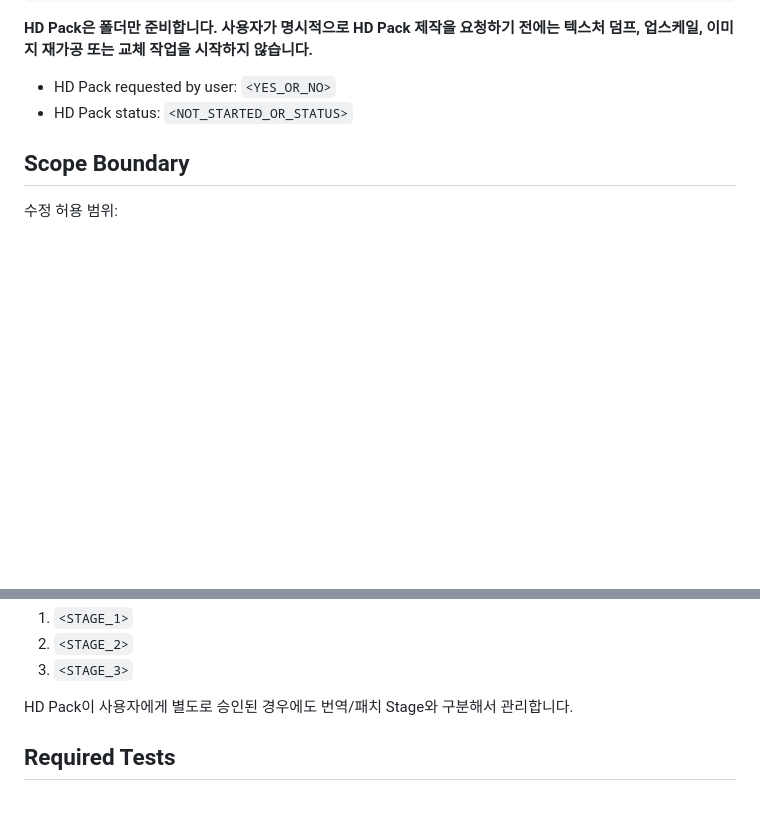
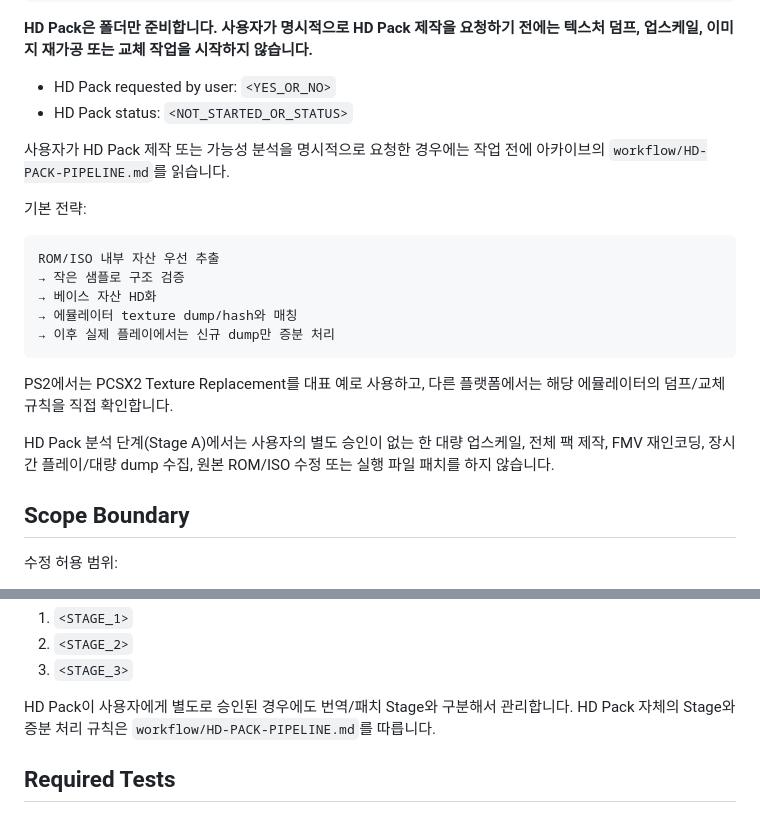
Before and after one commit to Dollars-Archive/Dollars-Archive-kr-localization-archive, a Markdown page: templates/AGENTS.template.md, 2 parts joined by grey strips. Rendered like a GitHub page; blank space fills up the shorter version.

Commit message:
Link project template to ROM-first HD Pack workflow

````diff
--- a/templates/AGENTS.template.md
+++ b/templates/AGENTS.template.md
@@ -38,6 +38,22 @@ PS3 및 그보다 이전 세대 작품은 다음 폴더를 추가로 준비합
 
 - HD Pack requested by user: `<YES_OR_NO>`
 - HD Pack status: `<NOT_STARTED_OR_STATUS>`
+
+사용자가 HD Pack 제작 또는 가능성 분석을 명시적으로 요청한 경우에는 작업 전에 아카이브의 `workflow/HD-PACK-PIPELINE.md`를 읽습니다.
+
+기본 전략:
+
+```text
+ROM/ISO 내부 자산 우선 추출
+→ 작은 샘플로 구조 검증
+→ 베이스 자산 HD화
+→ 에뮬레이터 texture dump/hash와 매칭
+→ 이후 실제 플레이에서는 신규 dump만 증분 처리
+```
+
+PS2에서는 PCSX2 Texture Replacement를 대표 예로 사용하고, 다른 플랫폼에서는 해당 에뮬레이터의 덤프/교체 규칙을 직접 확인합니다.
+
+HD Pack 분석 단계(Stage A)에서는 사용자의 별도 승인이 없는 한 대량 업스케일, 전체 팩 제작, FMV 재인코딩, 장시간 플레이/대량 dump 수집, 원본 ROM/ISO 수정 또는 실행 파일 패치를 하지 않습니다.
 
 ## Scope Boundary
 
@@ -123,6 +139,7 @@ Terra는 기본 워크플로에서 사용하지 않습니다.
 3. `<STAGE_3>`
 
 HD Pack이 사용자에게 별도로 승인된 경우에도 번역/패치 Stage와 구분해서 관리합니다.
+HD Pack 자체의 Stage와 증분 처리 규칙은 `workflow/HD-PACK-PIPELINE.md`를 따릅니다.
 
 ## Required Tests
 
````
